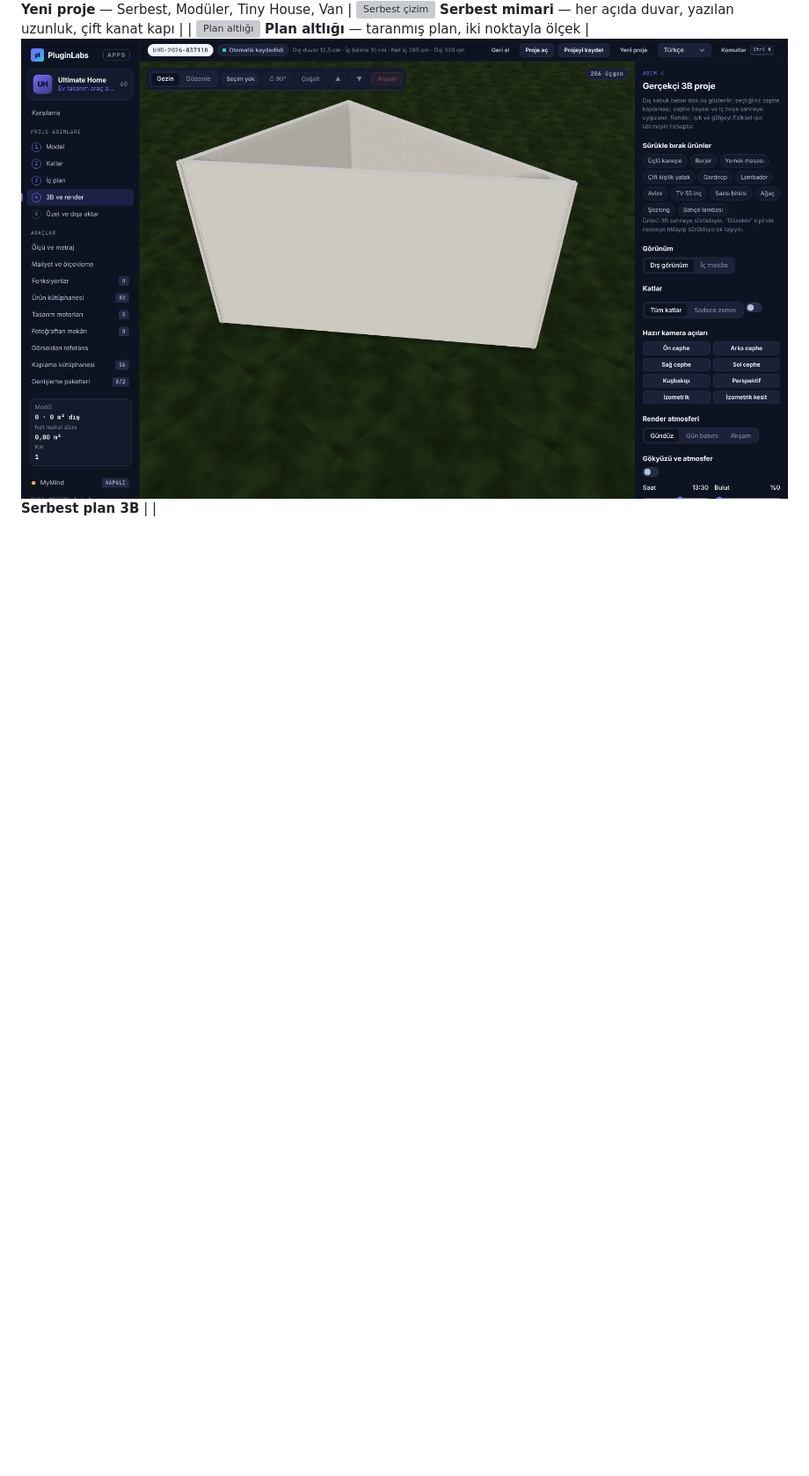
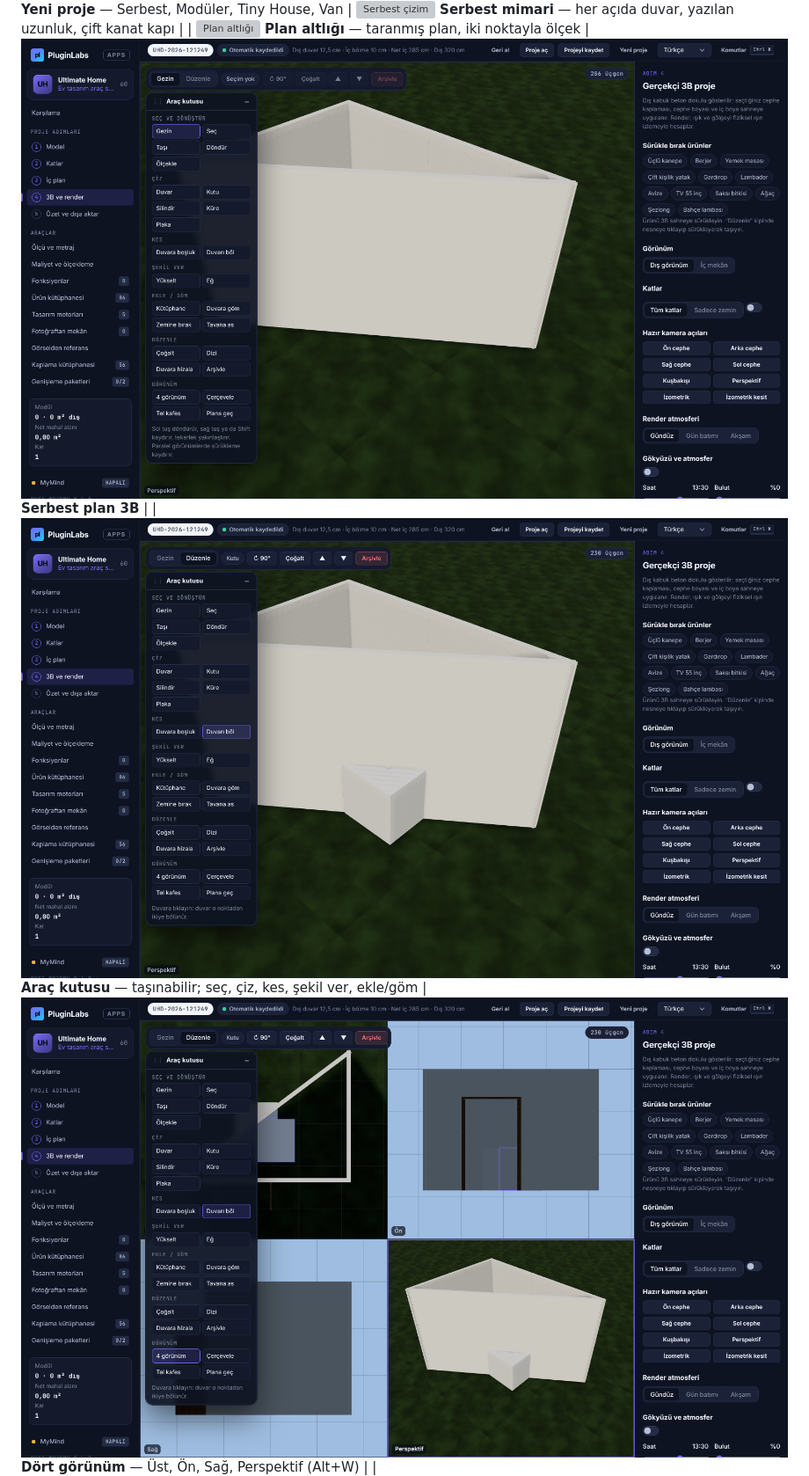
Before and after one commit to timdesigners-pixel/Ultimate-Home-Design-Toolkit, a Markdown page: README.md, the part around one of its changes. Shown at 88% size. Rendered like a GitHub page; pictures changed too: docs/screenshots/38-serbest-3b.png, docs/screenshots/39-arac-kutusu.png (added), docs/screenshots/40-dortlu-gorunum.png (added); blank space fills up the shorter version; grey boxes are pictures that could not be loaded.

```diff
--- a/README.md
+++ b/README.md
@@ -30,6 +30,7 @@ Görüntüler `scripts/ui-check.cjs` ile alınmıştır: Linux, Chromium 1600×9
 | ![Van Builder denetimi](docs/screenshots/32-van-builder-denetim.png) **Van Builder L3H2** — faydalı yük ve enerji bütçesi | ![Van planı](docs/screenshots/33-van-plan.png) **Van planı** — sürgü/arka kapı, teker kemerleri, garajlı yatak |
 | ![Yeni proje türü](docs/screenshots/35-yeni-proje-turu.png) **Yeni proje** — Serbest, Modüler, Tiny House, Van | ![Serbest çizim](docs/screenshots/36-serbest-cizim.png) **Serbest mimari** — her açıda duvar, yazılan uzunluk, çift kanat kapı |
 | ![Plan altlığı](docs/screenshots/37-plan-altligi.png) **Plan altlığı** — taranmış plan, iki noktayla ölçek | ![Serbest 3B](docs/screenshots/38-serbest-3b.png) **Serbest plan 3B** |
+| ![Araç kutusu](docs/screenshots/39-arac-kutusu.png) **Araç kutusu** — taşınabilir; seç, çiz, kes, şekil ver, ekle/göm | ![Dört görünüm](docs/screenshots/40-dortlu-gorunum.png) **Dört görünüm** — Üst, Ön, Sağ, Perspektif (Alt+W) |
 | ![İngilizce arayüz](docs/screenshots/en-00-welcome.png) **English** — aynı arayüz, `locales/en.json` | ![İngilizce maliyet](docs/screenshots/en-07-cost.png) **English · cost** |
 
 ### Cycles (Blender) ile fotoğraf gerçekliğinde render
```
Also changed, not shown: other parts of README.md (+1 -0 lines), 11 other files.
